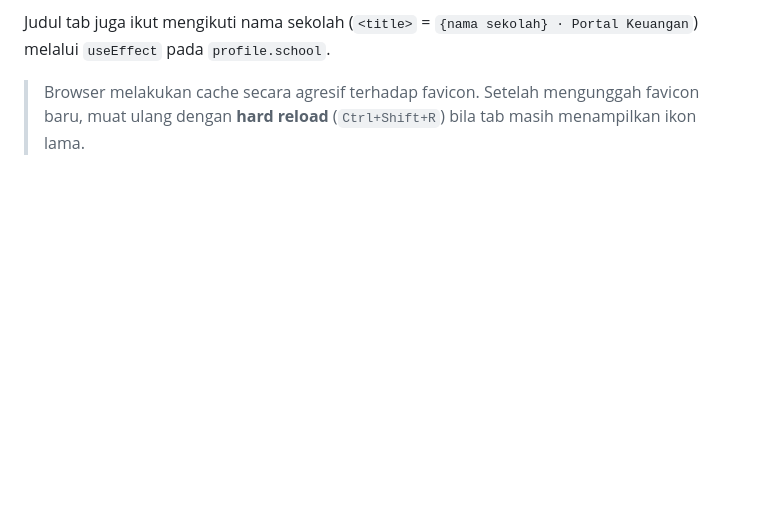
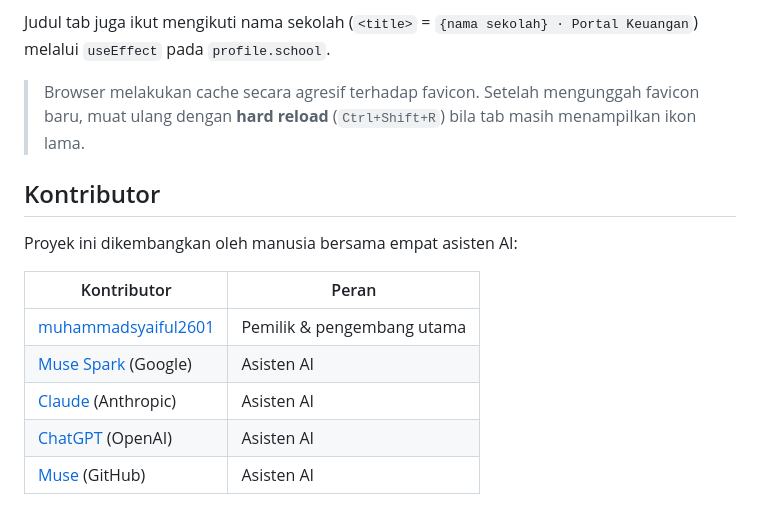
Before and after one commit to muhammadsyaiful2601/Spp, a Markdown page: README.md, the part around the change. Rendered like a GitHub page; blank space fills up the shorter version.

Commit message:
Tambahkan bagian Kontributor: Gemini, Claude, ChatGPT, dan Copilot

```diff
--- a/README.md
+++ b/README.md
@@ -681,3 +681,15 @@ Berkas tersimpan pada disk `public` dan disajikan lewat `/storage/...` (jalankan
 Judul tab juga ikut mengikuti nama sekolah (`<title>` = `{nama sekolah} · Portal Keuangan`) melalui `useEffect` pada `profile.school`.
 
 > Browser melakukan cache secara agresif terhadap favicon. Setelah mengunggah favicon baru, muat ulang dengan **hard reload** (`Ctrl+Shift+R`) bila tab masih menampilkan ikon lama.
+
+## Kontributor
+
+Proyek ini dikembangkan oleh manusia bersama empat asisten AI:
+
+| Kontributor | Peran |
+| --- | --- |
+| [muhammadsyaiful2601](https://github.com/muhammadsyaiful2601) | Pemilik & pengembang utama |
+| [Muse Spark](https://developers.google.com/gemini) (Google) | Asisten AI |
+| [Claude](https://claude.ai) (Anthropic) | Asisten AI |
+| [ChatGPT](https://chat.openai.com) (OpenAI) | Asisten AI |
+| [Muse](https://github.com/features/copilot) (GitHub) | Asisten AI |
```
